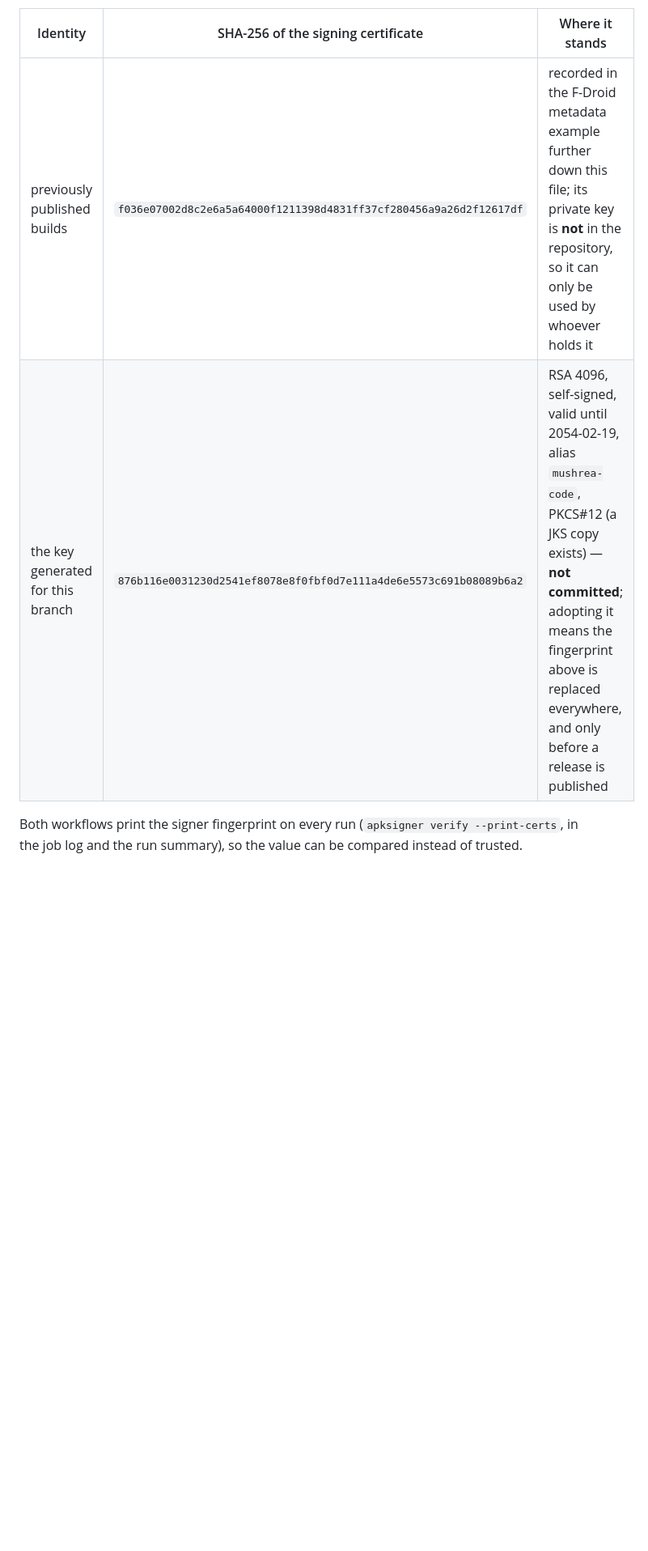
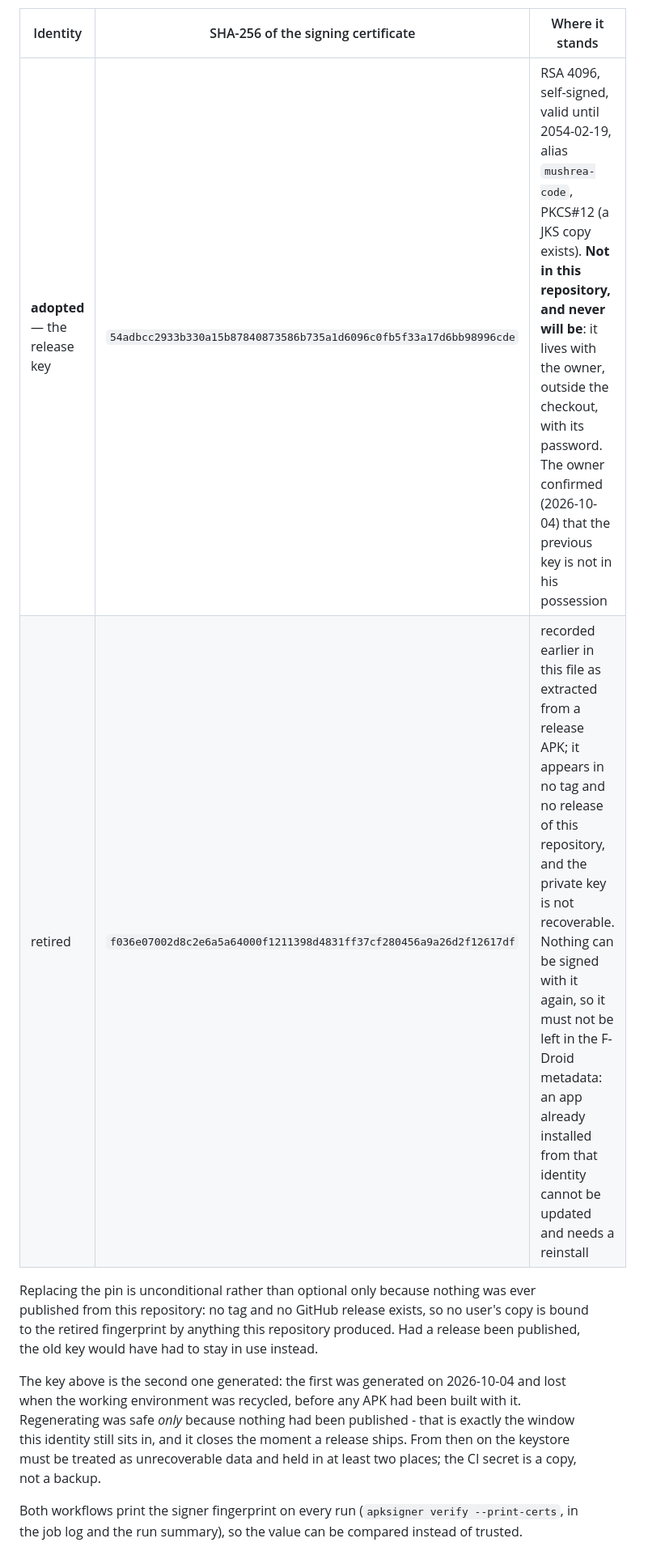
Before and after one commit to hishamalmushrea-cloud/Mushrea.AI, a Markdown page: docs/RELEASE.md, the part around one of its changes. Shown at 81% size. GitHub-like rendering; blank space fills up the shorter version.

```diff
--- a/docs/RELEASE.md
+++ b/docs/RELEASE.md
@@ -102,8 +103,19 @@ Two fingerprints are on record:
 
 | Identity | SHA-256 of the signing certificate | Where it stands |
 |---|---|---|
-| previously published builds | `f036e07002d8c2e6a5a64000f1211398d4831ff37cf280456a9a26d2f12617df` | recorded in the F-Droid metadata example further down this file; its private key is **not** in the repository, so it can only be used by whoever holds it |
-| the key generated for this branch | `876b116e0031230d2541ef8078e8f0fbf0d7e111a4de6e5573c691b08089b6a2` | RSA 4096, self-signed, valid until 2054-02-19, alias `mushrea-code`, PKCS#12 (a JKS copy exists) — **not committed**; adopting it means the fingerprint above is replaced everywhere, and only before a release is published |
+| **adopted** — the release key | `54adbcc2933b330a15b87840873586b735a1d6096c0fb5f33a17d6bb98996cde` | RSA 4096, self-signed, valid until 2054-02-19, alias `mushrea-code`, PKCS#12 (a JKS copy exists). **Not in this repository, and never will be**: it lives with the owner, outside the checkout, with its password. The owner confirmed (2026-10-04) that the previous key is not in his possession |
+| retired | `f036e07002d8c2e6a5a64000f1211398d4831ff37cf280456a9a26d2f12617df` | recorded earlier in this file as extracted from a release APK; it appears in no tag and no release of this repository, and the private key is not recoverable. Nothing can be signed with it again, so it must not be left in the F-Droid metadata: an app already installed from that identity cannot be updated and needs a reinstall |
+
+Replacing the pin is unconditional rather than optional only because nothing was ever published from
+this repository: no tag and no GitHub release exists, so no user's copy is bound to the retired
+fingerprint by anything this repository produced. Had a release been published, the old key would have
+had to stay in use instead.
+
+The key above is the second one generated: the first was generated on 2026-10-04 and lost when the
+working environment was recycled, before any APK had been built with it. Regenerating was safe
+*only* because nothing had been published - that is exactly the window this identity still sits in, and
+it closes the moment a release ships. From then on the keystore must be treated as unrecoverable data
+and held in at least two places; the CI secret is a copy, not a backup.
 
 Both workflows print the signer fingerprint on every run (`apksigner verify --print-certs`, in the
 job log and the run summary), so the value can be compared instead of trusted.
```
Also changed, not shown: other parts of docs/RELEASE.md (+9 -6 lines), docs/development/DEVELOPMENT_LOG.md (+3 -0 lines).
